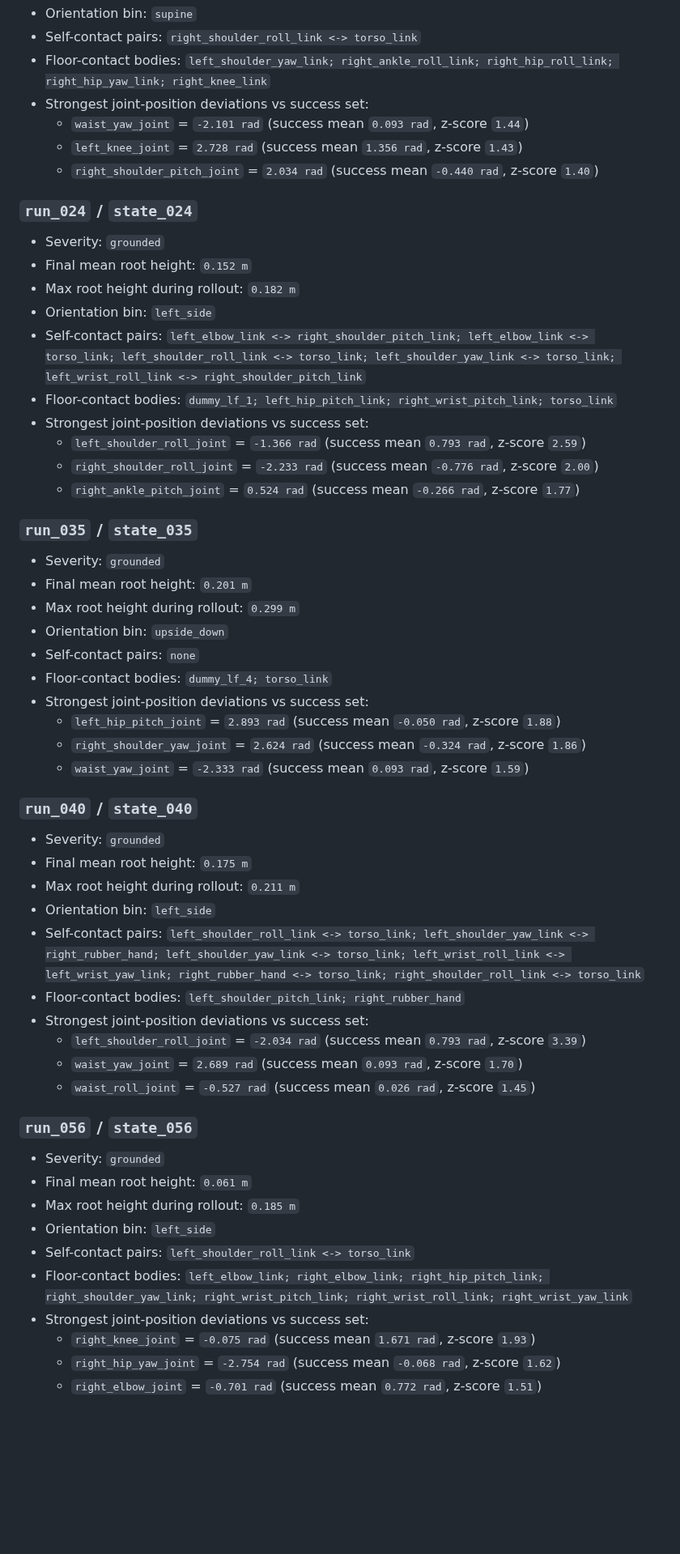
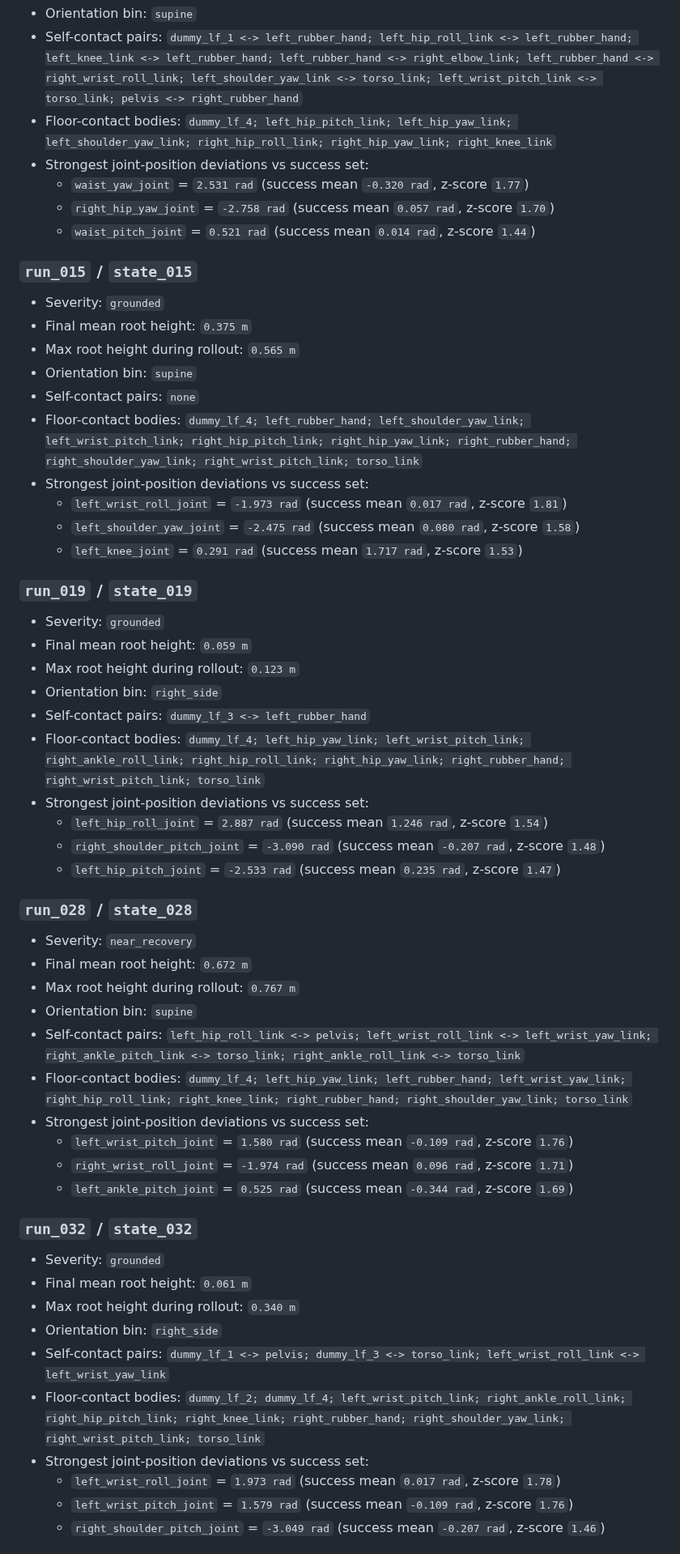
Before and after one commit to 5eqn/wbc-workspace, a Markdown page: BFM_ZERO_FALLEN_RECOVERY_FAILURE_ANALYSIS.md, the part around one of its changes. Shown at 81% size. Rendered like a GitHub page; blank space fills up the shorter version.

Commit message:
Record strict fallen-recovery run artifacts

```diff
--- a/BFM_ZERO_FALLEN_RECOVERY_FAILURE_ANALYSIS.md
+++ b/BFM_ZERO_FALLEN_RECOVERY_FAILURE_ANALYSIS.md
@@ -110,60 +121,60 @@ Orientation labels are approximate axis-based bins inferred from the floating-ba
 - Orientation bin: `supine`
-- Self-contact pairs: `right_shoulder_roll_link <-> torso_link`
-- Floor-contact bodies: `left_shoulder_yaw_link; right_ankle_roll_link; right_hip_roll_link; right_hip_yaw_link; right_knee_link`
+- Self-contact pairs: `dummy_lf_1 <-> left_rubber_hand; left_hip_roll_link <-> left_rubber_hand; left_knee_link <-> left_rubber_hand; left_rubber_hand <-> right_elbow_link; left_rubber_hand <-> right_wrist_roll_link; left_shoulder_yaw_link <-> torso_link; left_wrist_pitch_link <-> torso_link; pelvis <-> right_rubber_hand`
+- Floor-contact bodies: `dummy_lf_4; left_hip_pitch_link; left_hip_yaw_link; left_shoulder_yaw_link; right_hip_roll_link; right_hip_yaw_link; right_knee_link`
 - Strongest joint-position deviations vs success set:
-  - `waist_yaw_joint` = `-2.101 rad` (success mean `0.093 rad`, z-score `1.44`)
-  - `left_knee_joint` = `2.728 rad` (success mean `1.356 rad`, z-score `1.43`)
-  - `right_shoulder_pitch_joint` = `2.034 rad` (success mean `-0.440 rad`, z-score `1.40`)
+  - `waist_yaw_joint` = `2.531 rad` (success mean `-0.320 rad`, z-score `1.77`)
+  - `right_hip_yaw_joint` = `-2.758 rad` (success mean `0.057 rad`, z-score `1.70`)
+  - `waist_pitch_joint` = `0.521 rad` (success mean `0.014 rad`, z-score `1.44`)
 
-### `run_024` / `state_024`
+### `run_015` / `state_015`
 
 - Severity: `grounded`
-- Final mean root height: `0.152 m`
-- Max root height during rollout: `0.182 m`
-- Orientation bin: `left_side`
-- Self-contact pairs: `left_elbow_link <-> right_shoulder_pitch_link; left_elbow_link <-> torso_link; left_shoulder_roll_link <-> torso_link; left_shoulder_yaw_link <-> torso_link; left_wrist_roll_link <-> right_shoulder_pitch_link`
-- Floor-contact bodies: `dummy_lf_1; left_hip_pitch_link; right_wrist_pitch_link; torso_link`
+- Final mean root height: `0.375 m`
+- Max root height during rollout: `0.565 m`
+- Orientation bin: `supine`
+- Self-contact pairs: `none`
+- Floor-contact bodies: `dummy_lf_4; left_rubber_hand; left_shoulder_yaw_link; left_wrist_pitch_link; right_hip_pitch_link; right_hip_yaw_link; right_rubber_hand; right_shoulder_yaw_link; right_wrist_pitch_link; torso_link`
 - Strongest joint-position deviations vs success set:
-  - `left_shoulder_roll_joint` = `-1.366 rad` (success mean `0.793 rad`, z-score `2.59`)
-  - `right_shoulder_roll_joint` = `-2.233 rad` (success mean `-0.776 rad`, z-score `2.00`)
-  - `right_ankle_pitch_joint` = `0.524 rad` (success mean `-0.266 rad`, z-score `1.77`)
+  - `left_wrist_roll_joint` = `-1.973 rad` (success mean `0.017 rad`, z-score `1.81`)
+  - `left_shoulder_yaw_joint` = `-2.475 rad` (success mean `0.080 rad`, z-score `1.58`)
+  - `left_knee_joint` = `0.291 rad` (success mean `1.717 rad`, z-score `1.53`)
 
-### `run_035` / `state_035`
+### `run_019` / `state_019`
 
 - Severity: `grounded`
-- Final mean root height: `0.201 m`
-- Max root height during rollout: `0.299 m`
-- Orientation bin: `upside_down`
-- Self-contact pairs: `none`
-- Floor-contact bodies: `dummy_lf_4; torso_link`
+- Final mean root height: `0.059 m`
+- Max root height during rollout: `0.123 m`
+- Orientation bin: `right_side`
+- Self-contact pairs: `dummy_lf_3 <-> left_rubber_hand`
+- Floor-contact bodies: `dummy_lf_4; left_hip_yaw_link; left_wrist_pitch_link; right_ankle_roll_link; right_hip_roll_link; right_hip_yaw_link; right_rubber_hand; right_wrist_pitch_link; torso_link`
 - Strongest joint-position deviations vs success set:
-  - `left_hip_pitch_joint` = `2.893 rad` (success mean `-0.050 rad`, z-score `1.88`)
-  - `right_shoulder_yaw_joint` = `2.624 rad` (success mean `-0.324 rad`, z-score `1.86`)
-  - `waist_yaw_joint` = `-2.333 rad` (success mean `0.093 rad`, z-score `1.59`)
+  - `left_hip_roll_joint` = `2.887 rad` (success mean `1.246 rad`, z-score `1.54`)
+  - `right_shoulder_pitch_joint` = `-3.090 rad` (success mean `-0.207 rad`, z-score `1.48`)
+  - `left_hip_pitch_joint` = `-2.533 rad` (success mean `0.235 rad`, z-score `1.47`)
 
-### `run_040` / `state_040`
+### `run_028` / `state_028`
 
-- Severity: `grounded`
-- Final mean root height: `0.175 m`
-- Max root height during rollout: `0.211 m`
-- Orientation bin: `left_side`
-- Self-contact pairs: `left_shoulder_roll_link <-> torso_link; left_shoulder_yaw_link <-> right_rubber_hand; left_shoulder_yaw_link <-> torso_link; left_wrist_roll_link <-> left_wrist_yaw_link; right_rubber_hand <-> torso_link; right_shoulder_roll_link <-> torso_link`
-- Floor-contact bodies: `left_shoulder_pitch_link; right_rubber_hand`
+- Severity: `near_recovery`
+- Final mean root height: `0.672 m`
+- Max root height during rollout: `0.767 m`
+- Orientation bin: `supine`
+- Self-contact pairs: `left_hip_roll_link <-> pelvis; left_wrist_roll_link <-> left_wrist_yaw_link; right_ankle_pitch_link <-> torso_link; right_ankle_roll_link <-> torso_link`
+- Floor-contact bodies: `dummy_lf_4; left_hip_yaw_link; left_rubber_hand; left_wrist_yaw_link; right_hip_roll_link; right_knee_link; right_rubber_hand; right_shoulder_yaw_link; torso_link`
 - Strongest joint-position deviations vs success set:
-  - `left_shoulder_roll_joint` = `-2.034 rad` (success mean `0.793 rad`, z-score `3.39`)
-  - `waist_yaw_joint` = `2.689 rad` (success mean `0.093 rad`, z-score `1.70`)
-  - `waist_roll_joint` = `-0.527 rad` (success mean `0.026 rad`, z-score `1.45`)
+  - `left_wrist_pitch_joint` = `1.580 rad` (success mean `-0.109 rad`, z-score `1.76`)
+  - `right_wrist_roll_joint` = `-1.974 rad` (success mean `0.096 rad`, z-score `1.71`)
+  - `left_ankle_pitch_joint` = `0.525 rad` (success mean `-0.344 rad`, z-score `1.69`)
 
-### `run_056` / `state_056`
+### `run_032` / `state_032`
 
 - Severity: `grounded`
 - Final mean root height: `0.061 m`
-- Max root height during rollout: `0.185 m`
-- Orientation bin: `left_side`
-- Self-contact pairs: `left_shoulder_roll_link <-> torso_link`
-- Floor-contact bodies: `left_elbow_link; right_elbow_link; right_hip_pitch_link; right_shoulder_yaw_link; right_wrist_pitch_link; right_wrist_roll_link; right_wrist_yaw_link`
+- Max root height during rollout: `0.340 m`
+- Orientation bin: `right_side`
+- Self-contact pairs: `dummy_lf_1 <-> pelvis; dummy_lf_3 <-> torso_link; left_wrist_roll_link <-> left_wrist_yaw_link`
+- Floor-contact bodies: `dummy_lf_2; dummy_lf_4; left_wrist_pitch_link; right_ankle_roll_link; right_hip_pitch_link; right_knee_link; right_rubber_hand; right_shoulder_yaw_link; right_wrist_pitch_link; torso_link`
 - Strongest joint-position deviations vs success set:
-  - `right_knee_joint` = `-0.075 rad` (success mean `1.671 rad`, z-score `1.93`)
-  - `right_hip_yaw_joint` = `-2.754 rad` (success mean `-0.068 rad`, z-score `1.62`)
-  - `right_elbow_joint` = `-0.701 rad` (success mean `0.772 rad`, z-score `1.51`)
+  - `left_wrist_roll_joint` = `1.973 rad` (success mean `0.017 rad`, z-score `1.78`)
+  - `left_wrist_pitch_joint` = `1.579 rad` (success mean `-0.109 rad`, z-score `1.76`)
+  - `right_shoulder_pitch_joint` = `-3.049 rad` (success mean `-0.207 rad`, z-score `1.46`)
 
```
Also changed, not shown: other parts of BFM_ZERO_FALLEN_RECOVERY_FAILURE_ANALYSIS.md (+103 -105 lines), STATE.md (+4 -3 lines).
